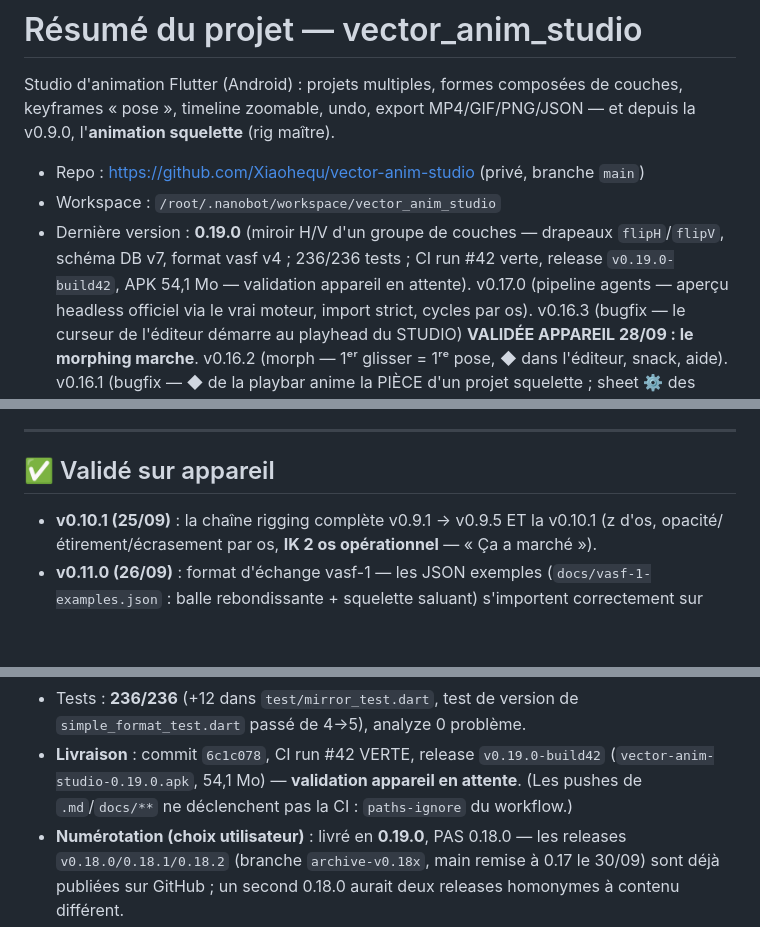
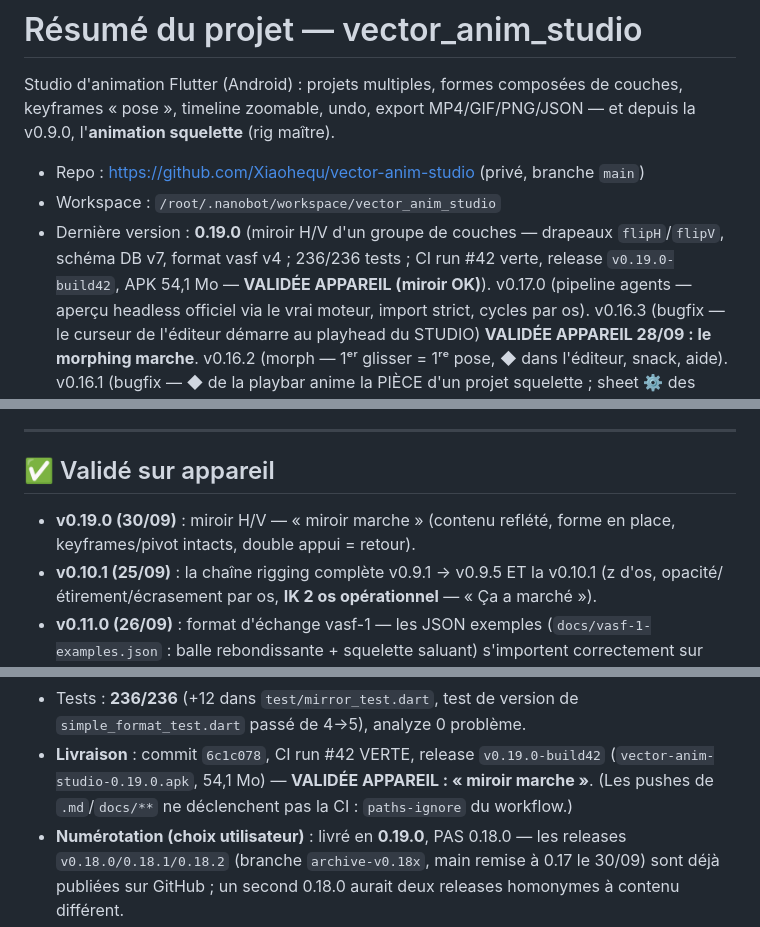
Before and after one commit to Xiaohequ/vector-anim-studio, a Markdown page: resume.md, 3 parts joined by grey strips. Rendered like a GitHub page; blank space fills up the shorter version.

Commit message:
docs(resume): v0.19.0 validée sur appareil (miroir OK)

```diff
--- a/resume.md
+++ b/resume.md
@@ -8,8 +8,8 @@ v0.9.0, l'**animation squelette** (rig maître).
 - Workspace : `/root/.nanobot/workspace/vector_anim_studio`
 - Dernière version : **0.19.0** (miroir H/V d'un groupe de couches —
   drapeaux `flipH`/`flipV`, schéma DB v7, format vasf v4 ; 236/236 tests ;
-  CI run #42 verte, release `v0.19.0-build42`, APK 54,1 Mo — validation
-  appareil en attente).
+  CI run #42 verte, release `v0.19.0-build42`, APK 54,1 Mo —
+  **VALIDÉE APPAREIL (miroir OK)**).
   v0.17.0 (pipeline agents — aperçu headless officiel via le vrai moteur,
   import strict, cycles par os). v0.16.3 (bugfix — le curseur de l'éditeur
   démarre au playhead du STUDIO) **VALIDÉE APPAREIL 28/09 : le morphing
@@ -62,6 +62,8 @@ v0.9.0, l'**animation squelette** (rig maître).
 
 ## ✅ Validé sur appareil
 
+- **v0.19.0 (30/09)** : miroir H/V — « miroir marche » (contenu reflété,
+  forme en place, keyframes/pivot intacts, double appui = retour).
 - **v0.10.1 (25/09)** : la chaîne rigging complète v0.9.1 → v0.9.5 ET la
   v0.10.1 (z d'os, opacité/étirement/écrasement par os, **IK 2 os
   opérationnel** — « Ça a marché »).
@@ -218,8 +220,8 @@ v0.9.0, l'**animation squelette** (rig maître).
   de `simple_format_test.dart` passé de 4→5), analyze 0 problème.
 - **Livraison** : commit `6c1c078`, CI run #42 VERTE, release
   `v0.19.0-build42` (`vector-anim-studio-0.19.0.apk`, 54,1 Mo) —
-  **validation appareil en attente**. (Les pushes de `.md`/`docs/**` ne
-  déclenchent pas la CI : `paths-ignore` du workflow.)
+  **VALIDÉE APPAREIL : « miroir marche »**. (Les pushes de `.md`/`docs/**`
+  ne déclenchent pas la CI : `paths-ignore` du workflow.)
 - **Numérotation (choix utilisateur)** : livré en **0.19.0**, PAS 0.18.0 —
   les releases `v0.18.0/0.18.1/0.18.2` (branche `archive-v0.18x`, main
   remise à 0.17 le 30/09) sont déjà publiées sur GitHub ; un second
```
